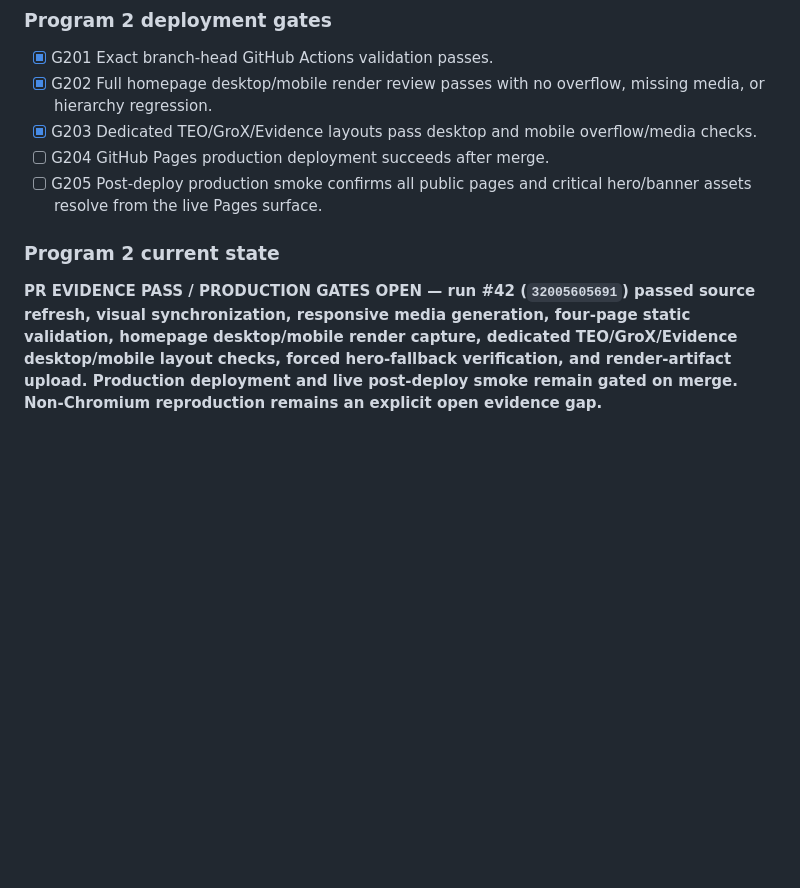
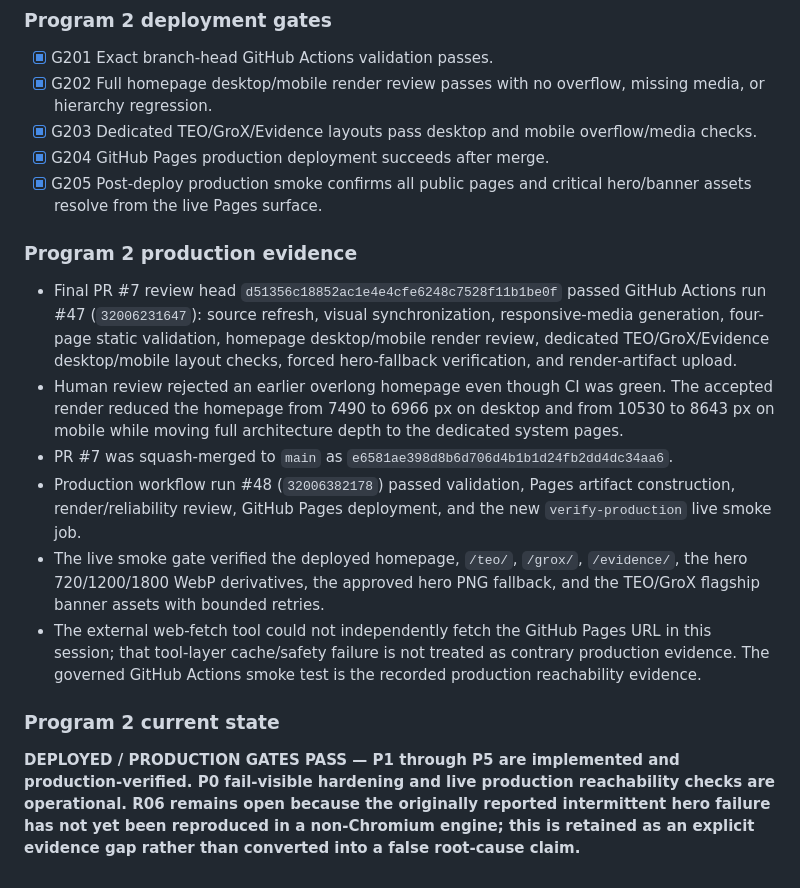
Before and after one commit to vessaxor-spec/vessaxor-spec.github.io, a Markdown page: docs/site-improvement-tracker.md, the part around the change. GitHub-like rendering; blank space fills up the shorter version.

Commit message:
Record VESSAXOR production evidence
Close the Public Surface Evolution production gates using PR #7 review evidence and production run #48, while keeping the non-Chromium hero reproduction gap explicitly open.

```diff
--- a/docs/site-improvement-tracker.md
+++ b/docs/site-improvement-tracker.md
@@ -133,9 +133,18 @@ Completion standard: implementation items may be marked complete when source cha
 - [x] G201 Exact branch-head GitHub Actions validation passes.
 - [x] G202 Full homepage desktop/mobile render review passes with no overflow, missing media, or hierarchy regression.
 - [x] G203 Dedicated TEO/GroX/Evidence layouts pass desktop and mobile overflow/media checks.
-- [ ] G204 GitHub Pages production deployment succeeds after merge.
-- [ ] G205 Post-deploy production smoke confirms all public pages and critical hero/banner assets resolve from the live Pages surface.
+- [x] G204 GitHub Pages production deployment succeeds after merge.
+- [x] G205 Post-deploy production smoke confirms all public pages and critical hero/banner assets resolve from the live Pages surface.
+
+### Program 2 production evidence
+
+- Final PR #7 review head `d51356c18852ac1e4e4cfe6248c7528f11b1be0f` passed GitHub Actions run #47 (`32006231647`): source refresh, visual synchronization, responsive-media generation, four-page static validation, homepage desktop/mobile render review, dedicated TEO/GroX/Evidence desktop/mobile layout checks, forced hero-fallback verification, and render-artifact upload.
+- Human review rejected an earlier overlong homepage even though CI was green. The accepted render reduced the homepage from 7490 to 6966 px on desktop and from 10530 to 8643 px on mobile while moving full architecture depth to the dedicated system pages.
+- PR #7 was squash-merged to `main` as `e6581ae398d8b6d706d4b1b1d24fb2dd4dc34aa6`.
+- Production workflow run #48 (`32006382178`) passed validation, Pages artifact construction, render/reliability review, GitHub Pages deployment, and the new `verify-production` live smoke job.
+- The live smoke gate verified the deployed homepage, `/teo/`, `/grox/`, `/evidence/`, the hero 720/1200/1800 WebP derivatives, the approved hero PNG fallback, and the TEO/GroX flagship banner assets with bounded retries.
+- The external web-fetch tool could not independently fetch the GitHub Pages URL in this session; that tool-layer cache/safety failure is not treated as contrary production evidence. The governed GitHub Actions smoke test is the recorded production reachability evidence.
 
 ### Program 2 current state
 
-**PR EVIDENCE PASS / PRODUCTION GATES OPEN — run #42 (`32005605691`) passed source refresh, visual synchronization, responsive media generation, four-page static validation, homepage desktop/mobile render capture, dedicated TEO/GroX/Evidence desktop/mobile layout checks, forced hero-fallback verification, and render-artifact upload. Production deployment and live post-deploy smoke remain gated on merge. Non-Chromium reproduction remains an explicit open evidence gap.**
+**DEPLOYED / PRODUCTION GATES PASS — P1 through P5 are implemented and production-verified. P0 fail-visible hardening and live production reachability checks are operational. R06 remains open because the originally reported intermittent hero failure has not yet been reproduced in a non-Chromium engine; this is retained as an explicit evidence gap rather than converted into a false root-cause claim.**
```
